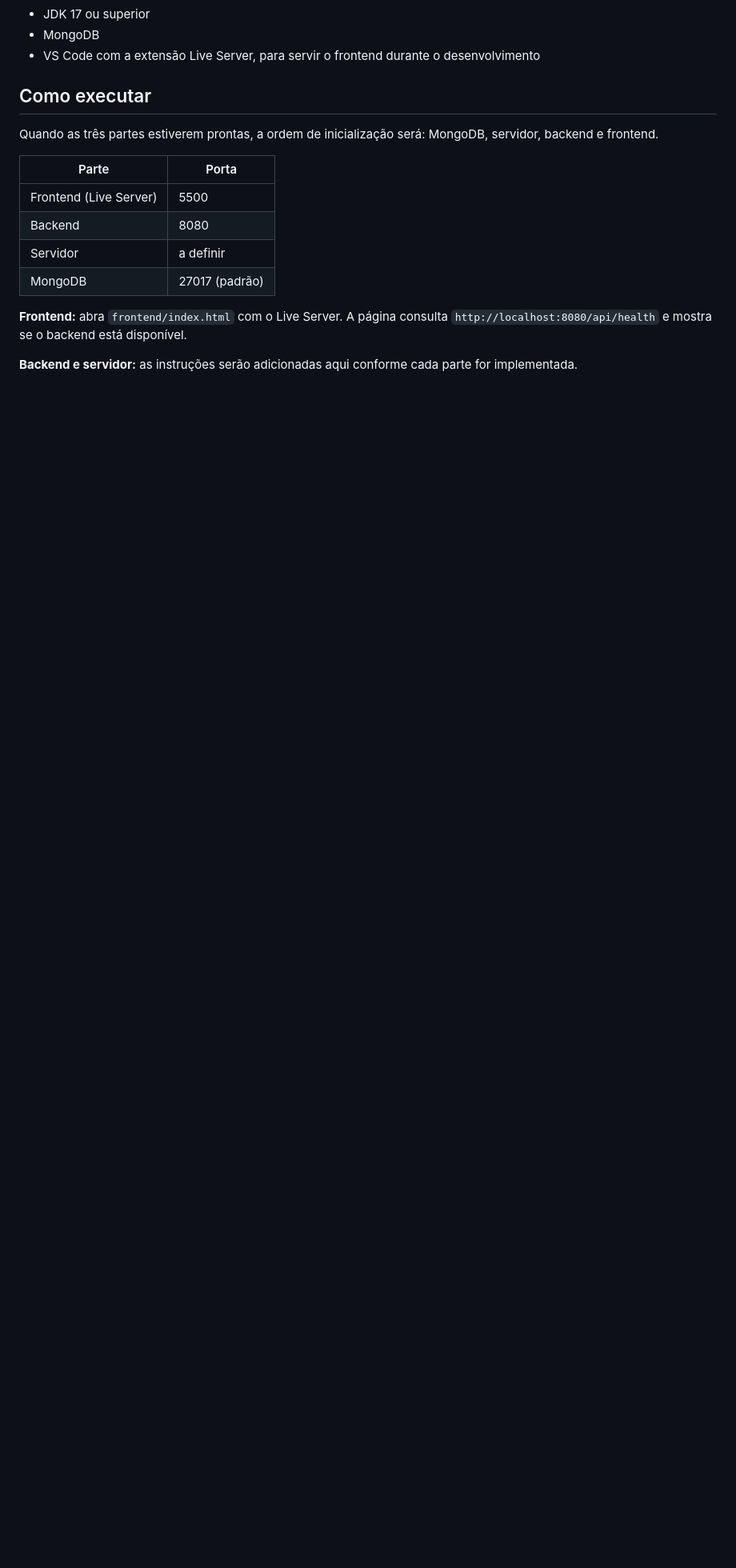
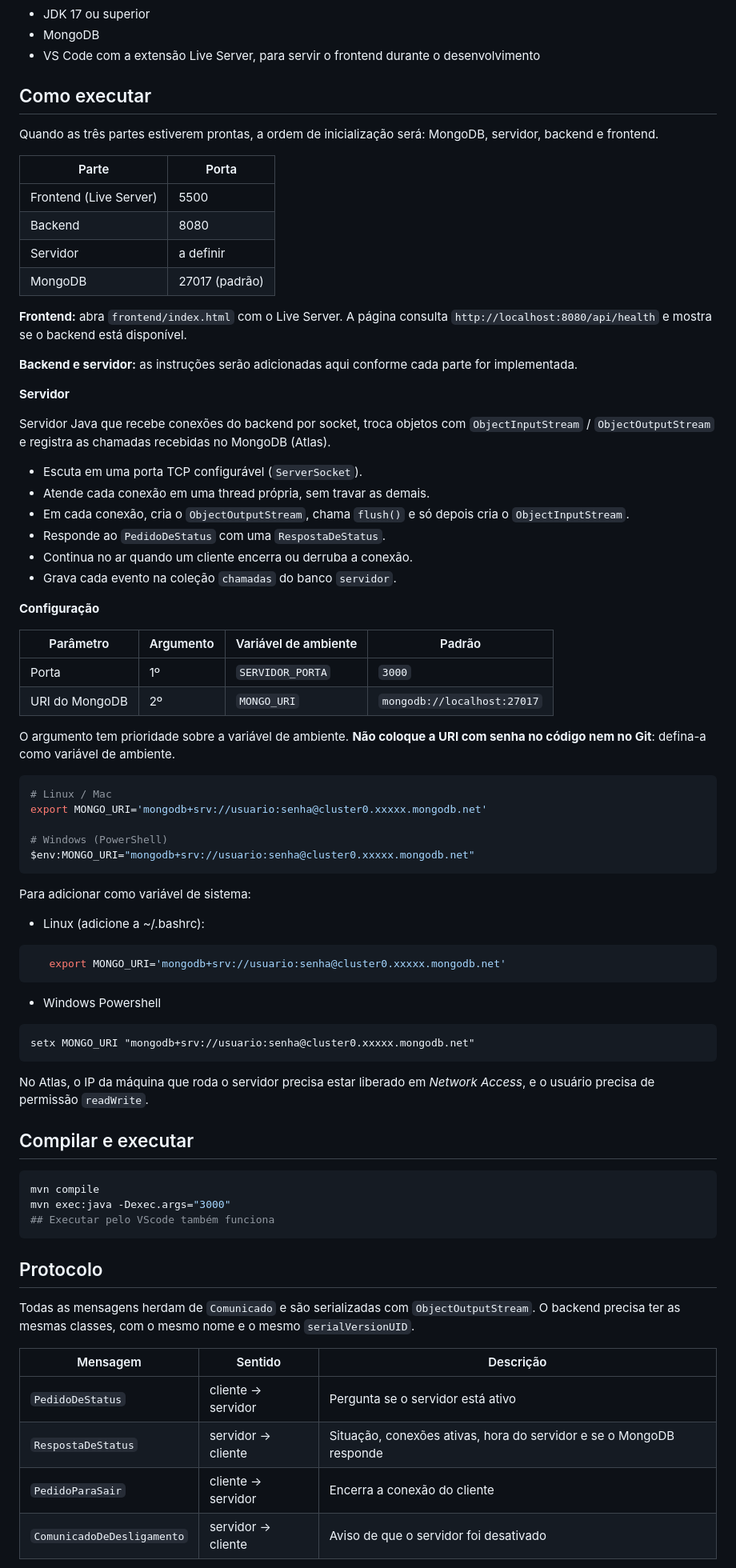
Before and after one commit to felipe-silva1/PI_IV-TIME21, a Markdown page: README.md, the part around one of its changes. Shown at 80% size. Rendered like a GitHub page; blank space fills up the shorter version.

Commit message:
chore(servidor): README

````diff
--- a/README.md
+++ b/README.md
@@ -102,3 +102,70 @@ Quando as três partes estiverem prontas, a ordem de inicialização será: Mong
 
 **Backend e servidor:** as instruções serão adicionadas aqui conforme cada parte for implementada.
 
+**Servidor**
+
+Servidor Java que recebe conexões do backend por socket, troca objetos com
+`ObjectInputStream` / `ObjectOutputStream` e registra as chamadas recebidas
+no MongoDB (Atlas).
+
+- Escuta em uma porta TCP configurável (`ServerSocket`).
+- Atende cada conexão em uma thread própria, sem travar as demais.
+- Em cada conexão, cria o `ObjectOutputStream`, chama `flush()` e só depois
+  cria o `ObjectInputStream`.
+- Responde ao `PedidoDeStatus` com uma `RespostaDeStatus`.
+- Continua no ar quando um cliente encerra ou derruba a conexão.
+- Grava cada evento na coleção `chamadas` do banco `servidor`.
+
+
+**Configuração**
+
+| Parâmetro | Argumento | Variável de ambiente | Padrão |
+|---|---|---|---|
+| Porta | 1º | `SERVIDOR_PORTA` | `3000` |
+| URI do MongoDB | 2º | `MONGO_URI` | `mongodb://localhost:27017` |
+
+O argumento tem prioridade sobre a variável de ambiente. **Não coloque a URI
+com senha no código nem no Git**: defina-a como variável de ambiente.
+
+```bash
+# Linux / Mac
+export MONGO_URI='mongodb+srv://usuario:senha@cluster0.xxxxx.mongodb.net'
+
+# Windows (PowerShell)
+$env:MONGO_URI="mongodb+srv://usuario:senha@cluster0.xxxxx.mongodb.net"
+```
+
+Para adicionar como variável de sistema:
+- Linux (adicione a ~/.bashrc):
+```bash
+   export MONGO_URI='mongodb+srv://usuario:senha@cluster0.xxxxx.mongodb.net'
+```
+- Windows Powershell
+```
+setx MONGO_URI "mongodb+srv://usuario:senha@cluster0.xxxxx.mongodb.net"
+```
+
+No Atlas, o IP da máquina que roda o servidor precisa estar liberado em
+*Network Access*, e o usuário precisa de permissão `readWrite`.
+
+## Compilar e executar
+
+```bash
+mvn compile
+mvn exec:java -Dexec.args="3000"
+## Executar pelo VScode também funciona
+```
+
+## Protocolo
+
+Todas as mensagens herdam de `Comunicado` e são serializadas com
+`ObjectOutputStream`. O backend precisa ter as mesmas classes, com o mesmo
+nome e o mesmo `serialVersionUID`.
+
+| Mensagem | Sentido | Descrição |
+|---|---|---|
+| `PedidoDeStatus` | cliente → servidor | Pergunta se o servidor está ativo |
+| `RespostaDeStatus` | servidor → cliente | Situação, conexões ativas, hora do servidor e se o MongoDB responde |
+| `PedidoParaSair` | cliente → servidor | Encerra a conexão do cliente |
+| `ComunicadoDeDesligamento` | servidor → cliente | Aviso de que o servidor foi desativado |
+
````
Also changed, not shown: other parts of README.md (+32 -0 lines).
